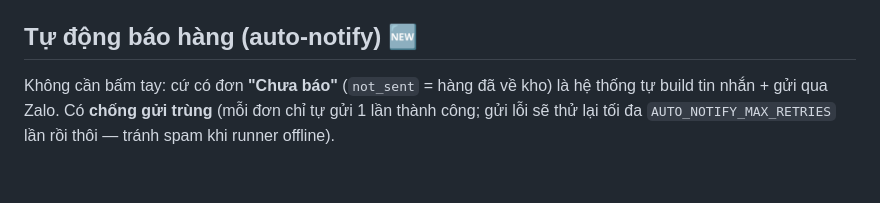
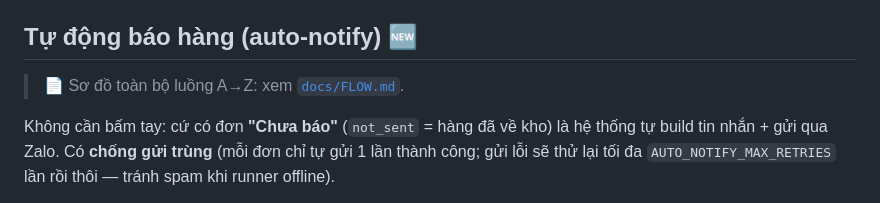
Before and after one commit to ngalinh/mi, a Markdown page: README.md, the part around the change. Drawn GitHub-style; blank space fills up the shorter version.

```diff
--- a/README.md
+++ b/README.md
@@ -64,6 +64,8 @@ ngrok http 8090
 4. Mỗi lượt được ghi vào **Lịch sử báo** (`/reports.html`).
 
 ## Tự động báo hàng (auto-notify) 🆕
+
+> 📄 Sơ đồ toàn bộ luồng A→Z: xem [`docs/FLOW.md`](docs/FLOW.md).
 
 Không cần bấm tay: cứ có đơn **"Chưa báo"** (`not_sent` = hàng đã về kho) là hệ thống tự
 build tin nhắn + gửi qua Zalo. Có **chống gửi trùng** (mỗi đơn chỉ tự gửi 1 lần thành công;
```
Also changed, not shown: docs/FLOW.md (added, +207 -0 lines).
